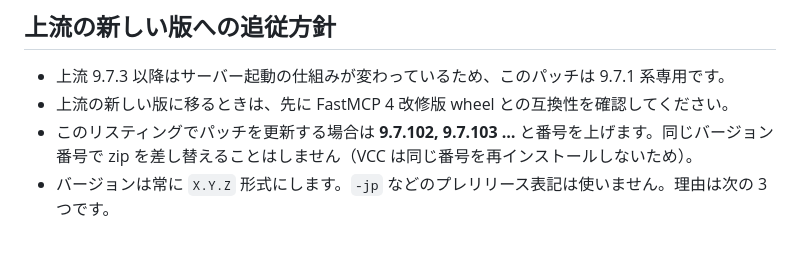
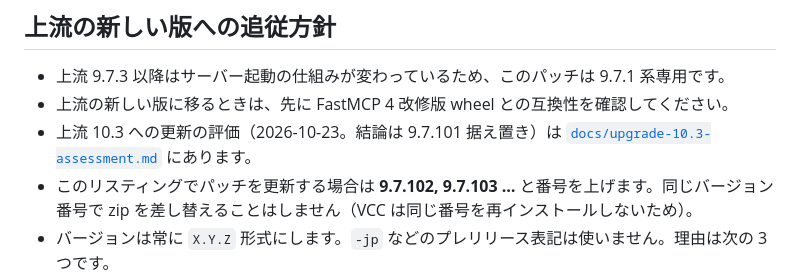
Before and after one commit to naoking1993/claude-unity-vpm, a Markdown page: README.md, the part around the change. Rendered like a GitHub page; blank space fills up the shorter version.

```diff
--- a/README.md
+++ b/README.md
@@ -117,6 +117,7 @@ VCC のバージョン選択で **9.7.1** を選びます。9.7.1 の zip とエ
 
 - 上流 9.7.3 以降はサーバー起動の仕組みが変わっているため、このパッチは 9.7.1 系専用です。
 - 上流の新しい版に移るときは、先に FastMCP 4 改修版 wheel との互換性を確認してください。
+- 上流 10.3 への更新の評価（2026-10-23。結論は 9.7.101 据え置き）は [`docs/upgrade-10.3-assessment.md`](docs/upgrade-10.3-assessment.md) にあります。
 - このリスティングでパッチを更新する場合は **9.7.102, 9.7.103 …** と番号を上げます。同じバージョン番号で zip を差し替えることはしません（VCC は同じ番号を再インストールしないため）。
 - バージョンは常に `X.Y.Z` 形式にします。`-jp` などのプレリリース表記は使いません。理由は次の 3 つです。
   - VCC ではプレリリースが既定で表示されません。
```
Also changed, not shown: docs/upgrade-10.3-assessment.md (added, +127 -0 lines), docs/upstream-issue-draft.md (added, +57 -0 lines).
